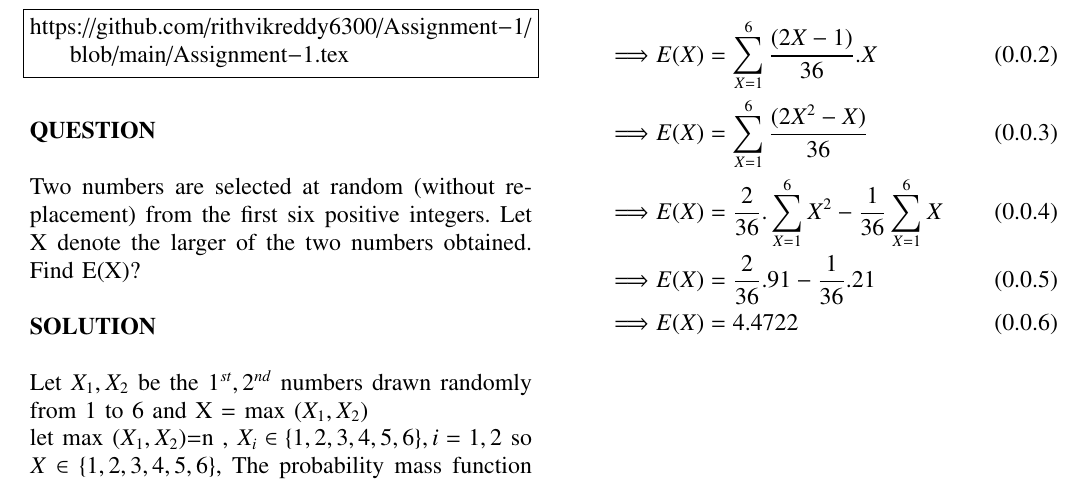
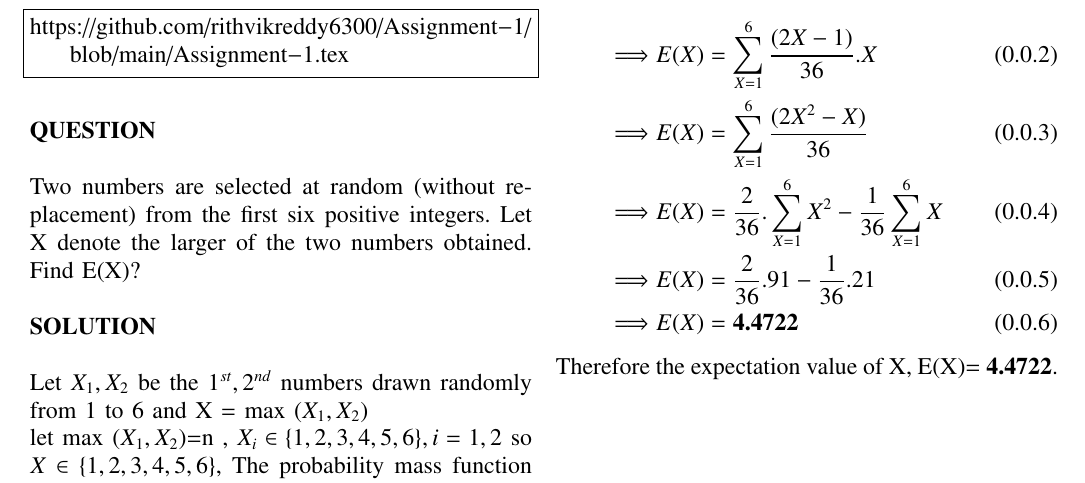
Before and after one commit to rithvikreddy6300/Assignment-1, a LaTeX problem sheet (Assignment-1.tex): part of the page, cut so that both start at the same text. Compiled offline with pdfLaTeX.

Commit message:
Update Assignment-1.tex

```diff
--- a/Assignment-1.tex
+++ b/Assignment-1.tex
@@ -177,7 +177,7 @@ $$E(x)=\sum_{X=1}^{6} Pr(X=n).X$$
 & \Longrightarrow E(X)=\sum_{X=1}^{6} \dfrac{(2X^2-X)}{36}\\
 & \Longrightarrow E(X)=\dfrac{2}{36}.\sum_{X=1}^{6} X^2-\dfrac{1}{36}\sum_{X=1}^{6} X\\
 & \Longrightarrow E(X)=\dfrac{2}{36}.91-\dfrac{1}{36}.21\\
-& \Longrightarrow E(X)= 4.4722
+& \Longrightarrow E(X)= \textbf{4.4722}
 \end{align}
-
+Therefore the expectation value of X, E(X)= \textbf{4.4722}.
 \end{document}
```
